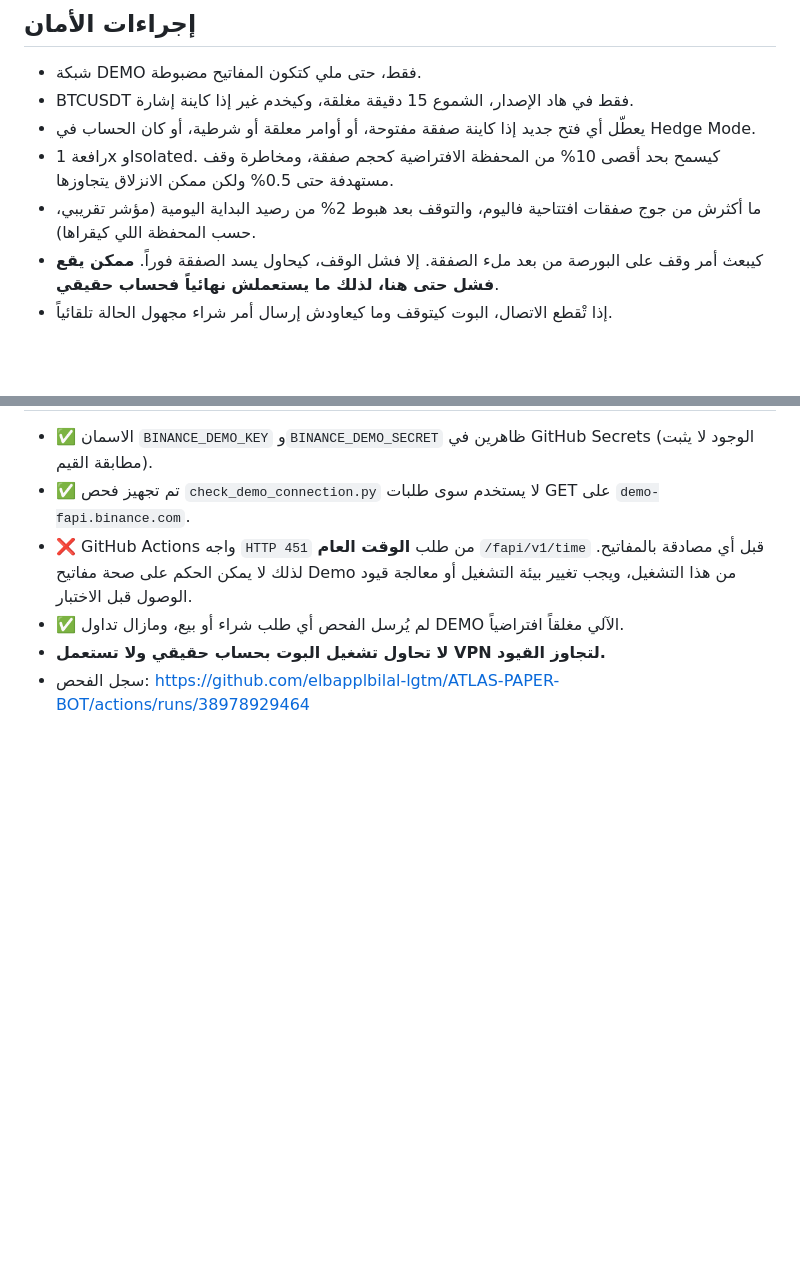
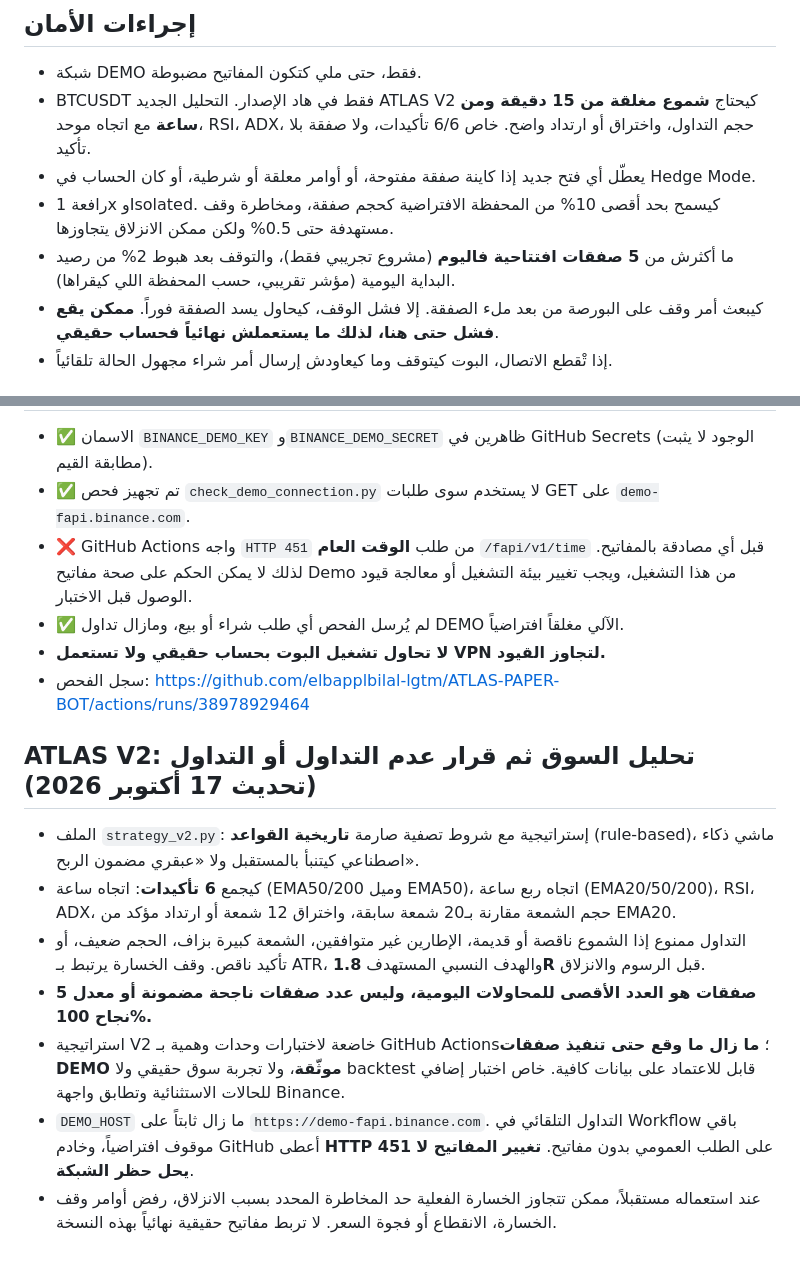
Before and after one commit to elbapplbilal-lgtm/ATLAS-PAPER-BOT, a Markdown page: README_DEMO_AR.md, 2 parts joined by grey strips. Rendered like a GitHub page; blank space fills up the shorter version.

Commit message:
Document ATLAS V2 six-filter analysis and realistic five-trade demo cap

```diff
--- a/README_DEMO_AR.md
+++ b/README_DEMO_AR.md
@@ -9,10 +9,10 @@
 ## إجراءات الأمان
 
 - شبكة DEMO فقط، حتى ملي كتكون المفاتيح مضبوطة.
-- BTCUSDT فقط في هاد الإصدار، الشموع 15 دقيقة مغلقة، وكيخدم غير إذا كاينة إشارة.
+- BTCUSDT فقط في هاد الإصدار. التحليل الجديد ATLAS V2 كيحتاج **شموع مغلقة من 15 دقيقة ومن ساعة** مع اتجاه موحد، RSI، ADX، حجم التداول، واختراق أو ارتداد واضح. خاص 6/6 تأكيدات، ولا صفقة بلا تأكيد.
 - يعطّل أي فتح جديد إذا كاينة صفقة مفتوحة، أو أوامر معلقة أو شرطية، أو كان الحساب في Hedge Mode.
 - رافعة 1x وIsolated. كيسمح بحد أقصى 10% من المحفظة الافتراضية كحجم صفقة، ومخاطرة وقف مستهدفة حتى 0.5% ولكن ممكن الانزلاق يتجاوزها.
-- ما أكثرش من جوج صفقات افتتاحية فاليوم، والتوقف بعد هبوط 2% من رصيد البداية اليومية (مؤشر تقريبي، حسب المحفظة اللي كيقراها).
+- ما أكثرش من **5 صفقات افتتاحية فاليوم** (مشروع تجريبي فقط)، والتوقف بعد هبوط 2% من رصيد البداية اليومية (مؤشر تقريبي، حسب المحفظة اللي كيقراها).
 - كيبعث أمر وقف على البورصة من بعد ملء الصفقة. إلا فشل الوقف، كيحاول يسد الصفقة فوراً. **ممكن يقع فشل حتى هنا، لذلك ما يستعملش نهائياً فحساب حقيقي**.
 - إذا تْقطع الاتصال، البوت كيتوقف وما كيعاودش إرسال أمر شراء مجهول الحالة تلقائياً.
 
@@ -44,3 +44,15 @@ python bot.py --mode offline-test
 - ✅ لم يُرسل الفحص أي طلب شراء أو بيع، ومازال تداول DEMO الآلي مغلقاً افتراضياً.
 - **لا تحاول تشغيل البوت بحساب حقيقي ولا تستعمل VPN لتجاوز القيود.**
 - سجل الفحص: https://github.com/elbapplbilal-lgtm/ATLAS-PAPER-BOT/actions/runs/38978929464
+
+
+
+## ATLAS V2: تحليل السوق ثم قرار عدم التداول أو التداول (تحديث 17 أكتوبر 2026)
+
+- الملف `strategy_v2.py`: إستراتيجية مع شروط تصفية صارمة **تاريخية القواعد** (rule-based)، ماشي ذكاء اصطناعي كيتنبأ بالمستقبل ولا «عبقري مضمون الربح».
+- كيجمع **6 تأكيدات**: اتجاه ساعة (EMA50/200 وميل EMA50)، اتجاه ربع ساعة (EMA20/50/200)، RSI، ADX، حجم الشمعة مقارنة بـ20 شمعة سابقة، واختراق 12 شمعة أو ارتداد مؤكد من EMA20.
+- التداول ممنوع إذا الشموع ناقصة أو قديمة، الإطارين غير متوافقين، الشمعة كبيرة بزاف، الحجم ضعيف، أو تأكيد ناقص. وقف الخسارة يرتبط بـ ATR، والهدف النسبي المستهدف **1.8R** قبل الرسوم والانزلاق.
+- **5 صفقات هو العدد الأقصى للمحاولات اليومية، وليس عدد صفقات ناجحة مضمونة أو معدل نجاح 100%.**
+- استراتيجية V2 خاضعة لاختبارات وحدات وهمية بـ GitHub Actions؛ **ما زال ما وقع حتى تنفيذ صفقات DEMO موثّقة**، ولا تجربة سوق حقيقي ولا backtest قابل للاعتماد على بيانات كافية. خاص اختبار إضافي للحالات الاستثنائية وتطابق واجهة Binance.
+- `DEMO_HOST` ما زال ثابتاً على `https://demo-fapi.binance.com`. التداول التلقائي في Workflow باقي موقوف افتراضياً، وخادم GitHub أعطى **HTTP 451** على الطلب العمومي بدون مفاتيح. **تغيير المفاتيح لا يحل حظر الشبكة**.
+- عند استعماله مستقبلاً، ممكن تتجاوز الخسارة الفعلية حد المخاطرة المحدد بسبب الانزلاق، رفض أوامر وقف الخسارة، الانقطاع أو فجوة السعر. لا تربط مفاتيح حقيقية نهائياً بهذه النسخة.
```
